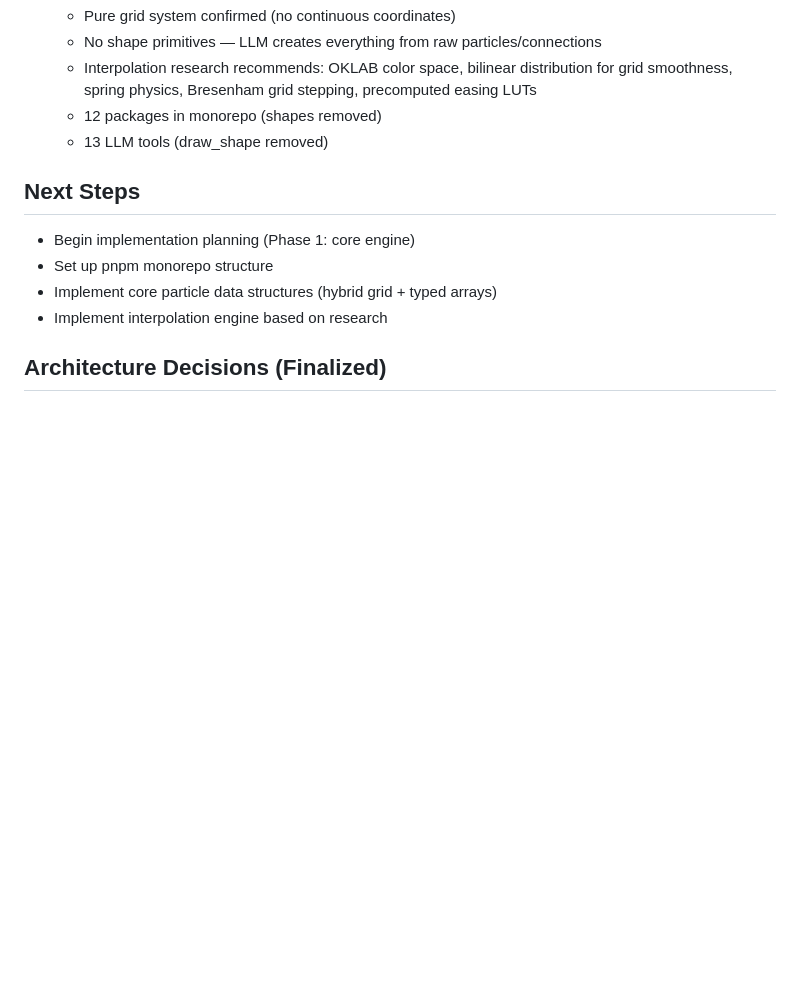
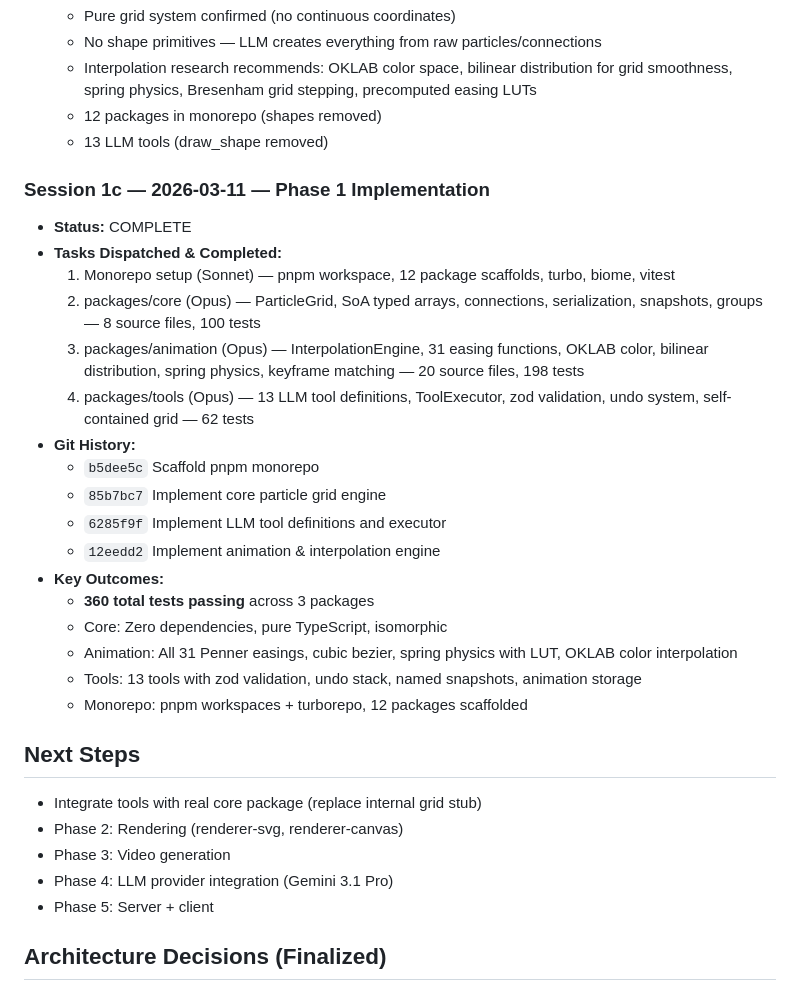
Before and after one commit to AILA-TESTS/particle-engine, a Markdown page: memory/progress.md, the part around the change. GitHub-like rendering; blank space fills up the shorter version.

Commit message:
Update progress — Phase 1 implementation complete
Three packages implemented in parallel: core (100 tests), animation
(198 tests), tools (62 tests). Total 360 tests passing. Monorepo
scaffolded with pnpm workspaces and turborepo.

Co-Authored-By: Claude Opus 4.6 <noreply@anthropic.com>

```diff
--- a/memory/progress.md
+++ b/memory/progress.md
@@ -38,11 +38,31 @@
   - 12 packages in monorepo (shapes removed)
   - 13 LLM tools (draw_shape removed)
 
+### Session 1c — 2026-03-11 — Phase 1 Implementation
+- **Status:** COMPLETE
+- **Tasks Dispatched & Completed:**
+  1. Monorepo setup (Sonnet) — pnpm workspace, 12 package scaffolds, turbo, biome, vitest
+  2. packages/core (Opus) — ParticleGrid, SoA typed arrays, connections, serialization, snapshots, groups — 8 source files, 100 tests
+  3. packages/animation (Opus) — InterpolationEngine, 31 easing functions, OKLAB color, bilinear distribution, spring physics, keyframe matching — 20 source files, 198 tests
+  4. packages/tools (Opus) — 13 LLM tool definitions, ToolExecutor, zod validation, undo system, self-contained grid — 62 tests
+- **Git History:**
+  - `b5dee5c` Scaffold pnpm monorepo
+  - `85b7bc7` Implement core particle grid engine
+  - `6285f9f` Implement LLM tool definitions and executor
+  - `12eedd2` Implement animation & interpolation engine
+- **Key Outcomes:**
+  - **360 total tests passing** across 3 packages
+  - Core: Zero dependencies, pure TypeScript, isomorphic
+  - Animation: All 31 Penner easings, cubic bezier, spring physics with LUT, OKLAB color interpolation
+  - Tools: 13 tools with zod validation, undo stack, named snapshots, animation storage
+  - Monorepo: pnpm workspaces + turborepo, 12 packages scaffolded
+
 ## Next Steps
-- Begin implementation planning (Phase 1: core engine)
-- Set up pnpm monorepo structure
-- Implement core particle data structures (hybrid grid + typed arrays)
-- Implement interpolation engine based on research
+- Integrate tools with real core package (replace internal grid stub)
+- Phase 2: Rendering (renderer-svg, renderer-canvas)
+- Phase 3: Video generation
+- Phase 4: LLM provider integration (Gemini 3.1 Pro)
+- Phase 5: Server + client
 
 ## Architecture Decisions (Finalized)
 
```
